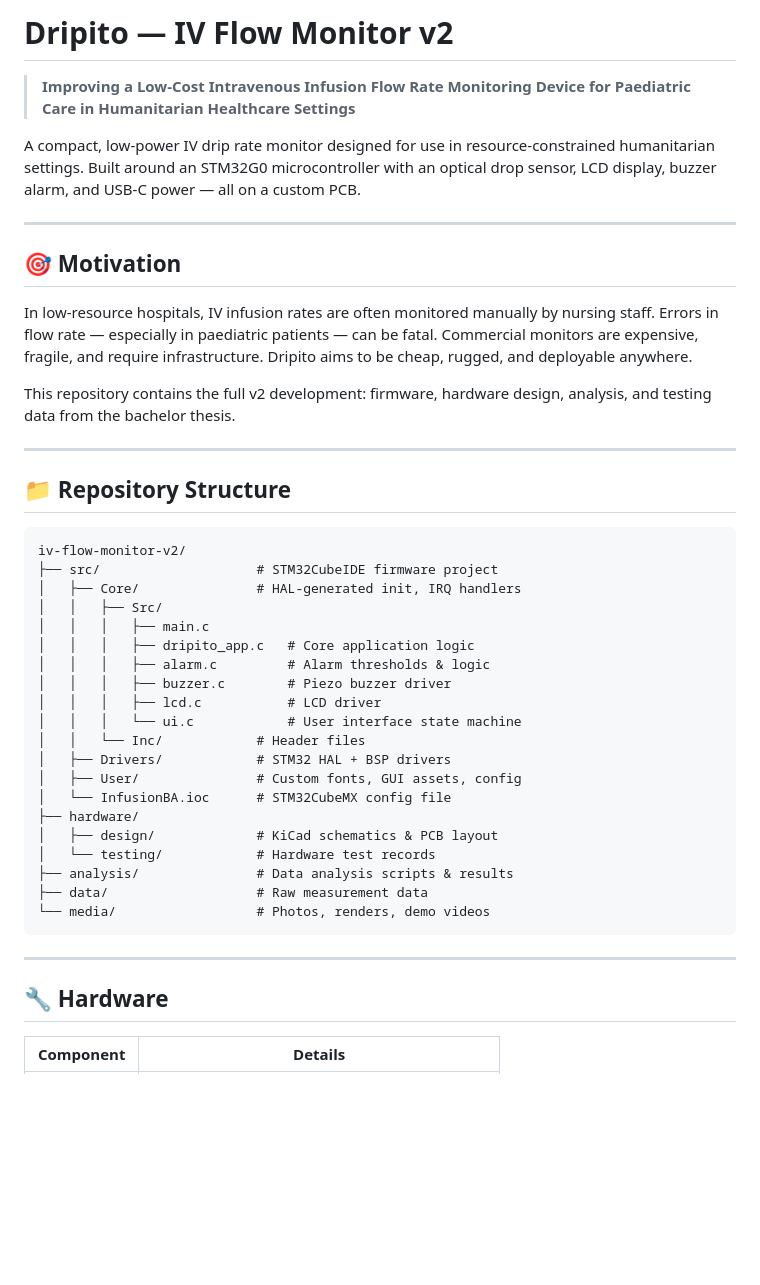
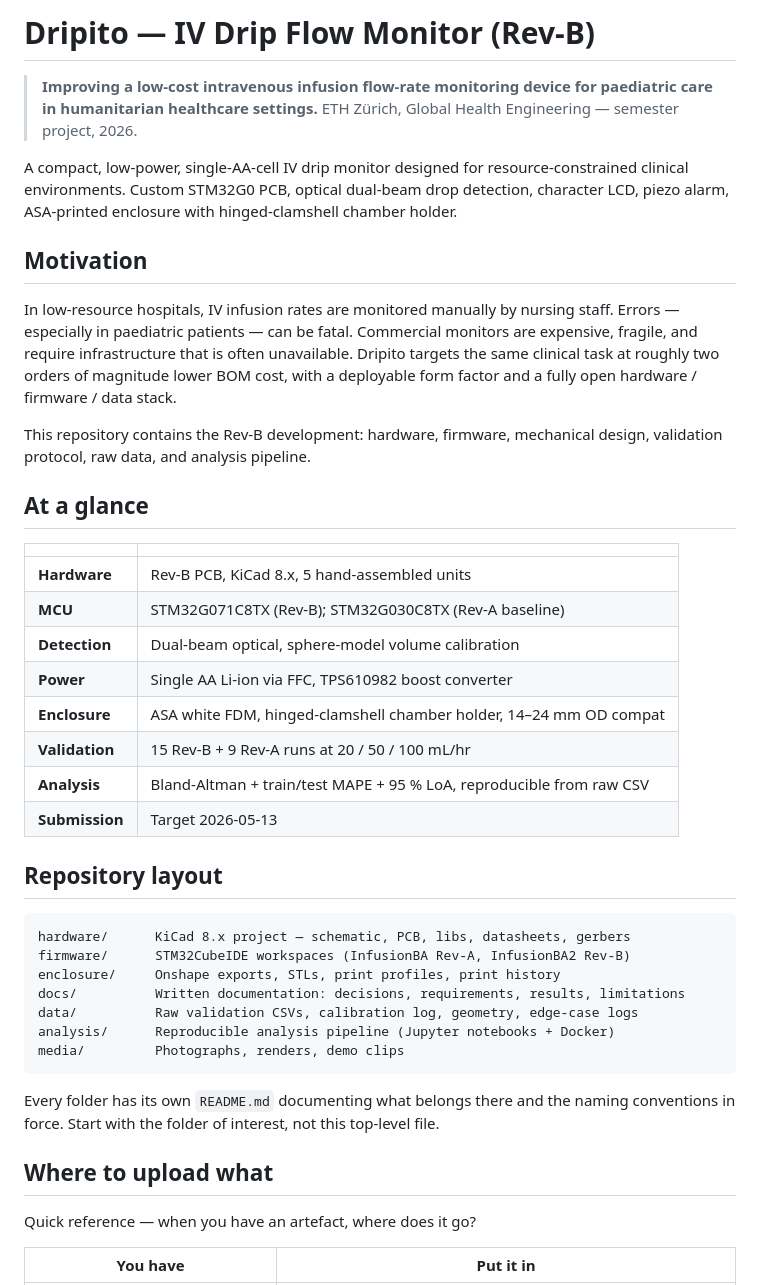
Before and after one commit to Global-Health-Engineering/iv-flow-monitor, a Markdown page: README.md, the part around one of its changes. Rendered like a GitHub page; blank space fills up the shorter version.

````diff
--- a/README.md
+++ b/README.md
@@ -1,47 +1,58 @@
-# Dripito — IV Flow Monitor v2
+# Dripito — IV Drip Flow Monitor (Rev-B)
 
-> **Improving a Low-Cost Intravenous Infusion Flow Rate Monitoring Device for Paediatric Care in Humanitarian Healthcare Settings**
+> **Improving a low-cost intravenous infusion flow-rate monitoring device
+> for paediatric care in humanitarian healthcare settings.**
+> ETH Zürich, Global Health Engineering — semester project, 2026.
 
-A compact, low-power IV drip rate monitor designed for use in resource-constrained humanitarian settings. Built around an STM32G0 microcontroller with an optical drop sensor, LCD display, buzzer alarm, and USB-C power — all on a custom PCB.
+A compact, low-power, single-AA-cell IV drip monitor designed for
+resource-constrained clinical environments. Custom STM32G0 PCB, optical
+dual-beam drop detection, character LCD, piezo alarm, ASA-printed
+enclosure with hinged-clamshell chamber holder.
 
----
+## Motivation
 
-## 🎯 Motivation
+In low-resource hospitals, IV infusion rates are monitored manually by
+nursing staff. Errors — especially in paediatric patients — can be fatal.
+Commercial monitors are expensive, fragile, and require infrastructure
+that is often unavailable. Dripito targets the same clinical task at
+roughly two orders of magnitude lower BOM cost, with a deployable form
+factor and a fully open hardware / firmware / data stack.
 
-In low-resource hospitals, IV infusion rates are often monitored manually by nursing staff. Errors in flow rate — especially in paediatric patients — can be fatal. Commercial monitors are expensive, fragile, and require infrastructure. Dripito aims to be cheap, rugged, and deployable anywhere.
+This repository contains the Rev-B development: hardware, firmware,
+mechanical design, validation protocol, raw data, and analysis pipeline.
 
-This repository contains the full v2 development: firmware, hardware design, analysis, and testing data from the bachelor thesis.
+## At a glance
 
----
+| | |
+|---|---|
+| **Hardware** | Rev-B PCB, KiCad 8.x, 5 hand-assembled units |
+| **MCU** | STM32G071C8TX (Rev-B); STM32G030C8TX (Rev-A baseline) |
+| **Detection** | Dual-beam optical, sphere-model volume calibration |
+| **Power** | Single AA Li-ion via FFC, TPS610982 boost converter |
+| **Enclosure** | ASA white FDM, hinged-clamshell chamber holder, 14–24 mm OD compat |
+| **Validation** | 15 Rev-B + 9 Rev-A runs at 20 / 50 / 100 mL/hr |
+| **Analysis** | Bland-Altman + train/test MAPE + 95 % LoA, reproducible from raw CSV |
+| **Submission** | Target 2026-05-13 |
 
-## 📁 Repository Structure
+## Repository layout
 
 ```
-iv-flow-monitor-v2/
-├── src/                    # STM32CubeIDE firmware project
-│   ├── Core/               # HAL-generated init, IRQ handlers
-│   │   ├── Src/
-│   │   │   ├── main.c
-│   │   │   ├── dripito_app.c   # Core application logic
-│   │   │   ├── alarm.c         # Alarm thresholds & logic
-│   │   │   ├── buzzer.c        # Piezo buzzer driver
-│   │   │   ├── lcd.c           # LCD driver
-│   │   │   └── ui.c            # User interface state machine
-│   │   └── Inc/            # Header files
-│   ├── Drivers/            # STM32 HAL + BSP drivers
-│   ├── User/               # Custom fonts, GUI assets, config
-│   └── InfusionBA.ioc      # STM32CubeMX config file
-├── hardware/
-│   ├── design/             # KiCad schematics & PCB layout
-│   └── testing/            # Hardware test records
-├── analysis/               # Data analysis scripts & results
-├── data/                   # Raw measurement data
-└── media/                  # Photos, renders, demo videos
+hardware/      KiCad 8.x project — schematic, PCB, libs, datasheets, gerbers
+firmware/      STM32CubeIDE workspaces (InfusionBA Rev-A, InfusionBA2 Rev-B)
+enclosure/     Onshape exports, STLs, print profiles, print history
+docs/          Written documentation: decisions, requirements, results, limitations
+data/          Raw validation CSVs, calibration log, geometry, edge-case logs
+analysis/      Reproducible analysis pipeline (Jupyter notebooks + Docker)
+media/         Photographs, renders, demo clips
 ```
 
----
+Every folder has its own `README.md` documenting what belongs there and
+the naming conventions in force. Start with the folder of interest, not
+this top-level file.
 
-## 🔧 Hardware
+## Where to upload what
 
-| Component | Details |
+Quick reference — when you have an artefact, where does it go?
+
+| You have | Put it in |
 |---|---|
````
Also changed, not shown: other parts of README.md (+100 -34 lines).
